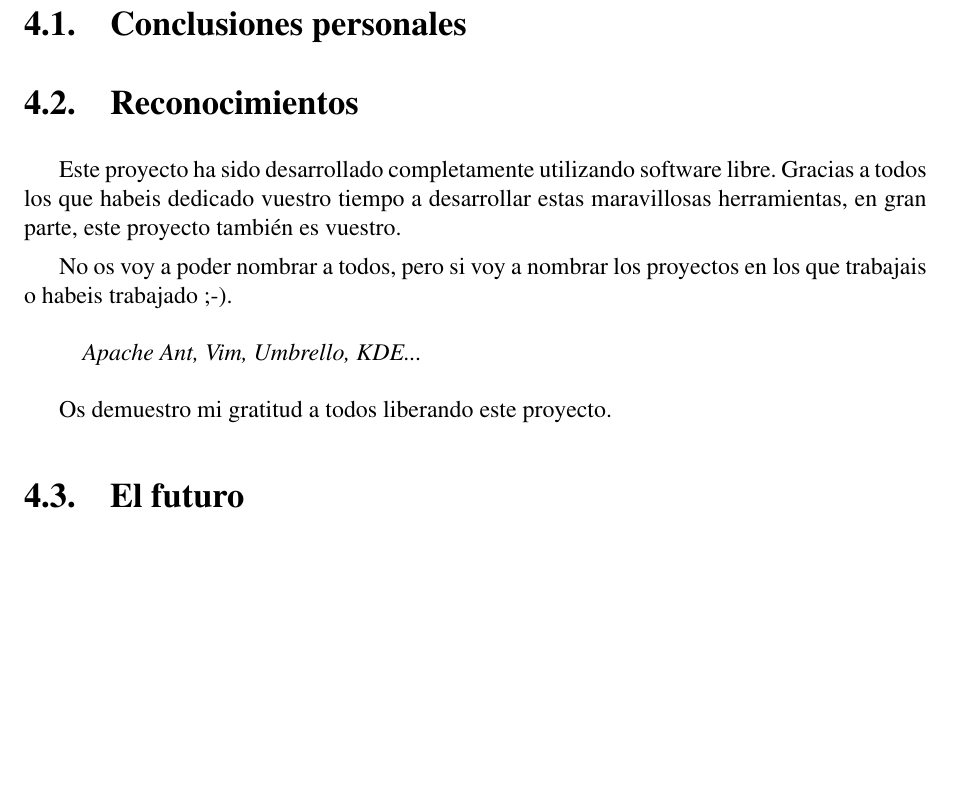
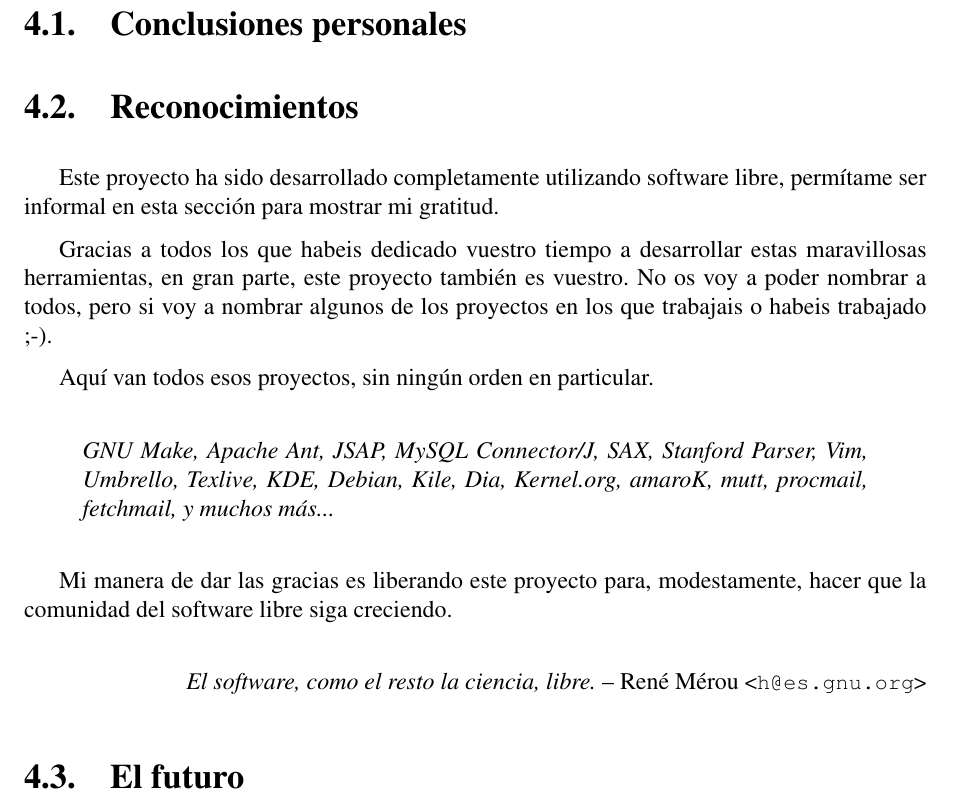
Before and after one commit to nbarrientos/miex, a LaTeX book (doc/pfc/miex.tex, which reads doc/pfc/conclusiones/reconocimientos.tex): part of page 43 of 57, cut so that both start at the same text, the shorter picture padded with empty space. Compiled offline with pdfLaTeX; the source files are stored in an older character set and shown here as Unicode.

Commit message:
[doc]
git-svn-id: https://miex.svn.sourceforge.net/svnroot/miex/trunk@180 a2f631d4-a627-0410-a9f9-a0524f6e3c5b

```diff
--- a/doc/pfc/conclusiones/reconocimientos.tex
+++ b/doc/pfc/conclusiones/reconocimientos.tex
@@ -1,14 +1,25 @@
 \section{Reconocimientos}
 
-Este proyecto ha sido desarrollado completamente utilizando software libre.
+Este proyecto ha sido desarrollado completamente utilizando software libre,
+permítame ser informal en esta sección para mostrar mi gratitud.
+
 Gracias a todos los que habeis dedicado vuestro tiempo a desarrollar estas
-maravillosas herramientas, en gran parte, este proyecto también es vuestro.
+maravillosas herramientas, en gran parte, este proyecto también es vuestro. No
+os voy a poder nombrar a todos, pero si voy a nombrar algunos de los proyectos
+en los que trabajais o habeis trabajado ;-).
 
-No os voy a poder nombrar a todos, pero si voy a nombrar los proyectos en los
-que trabajais o habeis trabajado ;-).
+Aquí van todos esos proyectos, sin ningún orden en particular.
 
 \begin{quote}
-\textit{Apache Ant, Vim, Umbrello, KDE...}
+\textit{GNU Make, Apache Ant, JSAP, MySQL Connector/J, SAX, Stanford Parser,
+Vim, Umbrello, Texlive, KDE, Debian, Kile, Dia, Kernel.org, amaroK, mutt,
+procmail, fetchmail, y muchos más...}
 \end{quote}
 
-Os demuestro mi gratitud a todos liberando este proyecto.
+Mi manera de dar las gracias es liberando este proyecto para, modestamente,
+hacer que la comunidad del software libre siga creciendo.
+
+\begin{flushright}
+\textit{El software, como el resto la ciencia, libre.} -- René Mérou
+\begin{small}<\url{h@es.gnu.org}>\end{small}
+\end{flushright}
```
